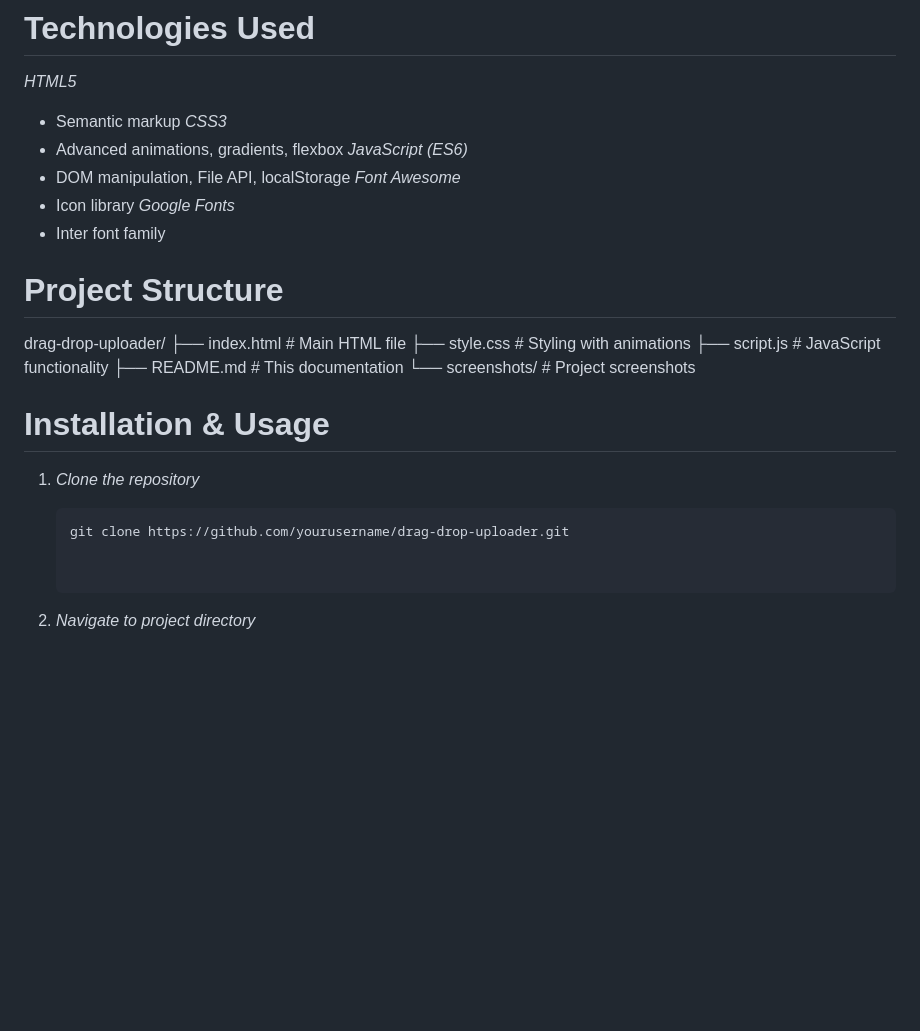
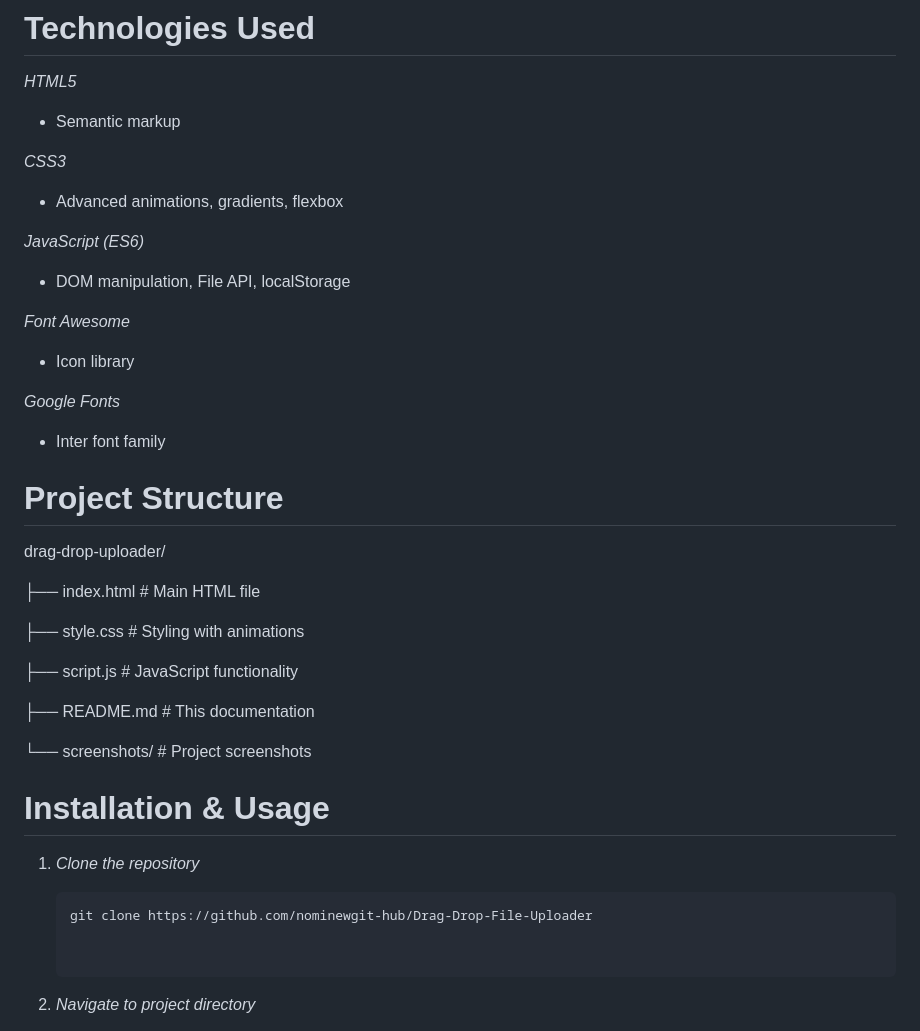
Before and after one commit to nominewgit-hub/Drag-Drop-File-Uploader, a Markdown page: README.md, the part around the change. Drawn GitHub-style; blank space fills up the shorter version.

````diff
--- a/README.md
+++ b/README.md
@@ -56,21 +56,31 @@ A modern, animated drag-and-drop file uploader built with HTML, CSS, and JavaScr
 
 *HTML5*
  - Semantic markup
+
 *CSS3*
  - Advanced animations, gradients, flexbox
+
 *JavaScript (ES6)*
  - DOM manipulation, File API, localStorage
+
 *Font Awesome*
  - Icon library
+
 *Google Fonts*
  - Inter font family
 
 # Project Structure
+
 drag-drop-uploader/
+
 ├── index.html # Main HTML file
+
 ├── style.css # Styling with animations
+
 ├── script.js # JavaScript functionality
+
 ├── README.md # This documentation
+
 └── screenshots/ # Project screenshots
 
 
@@ -79,7 +89,7 @@ drag-drop-uploader/
 1. *Clone the repository*
 
    ```bash
-   git clone https://github.com/yourusername/drag-drop-uploader.git
+   git clone https://github.com/nominewgit-hub/Drag-Drop-File-Uploader
 
 
 2. *Navigate to project directory*
````
